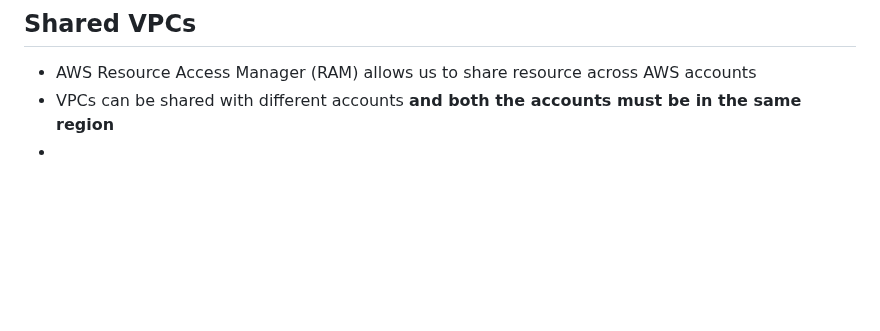
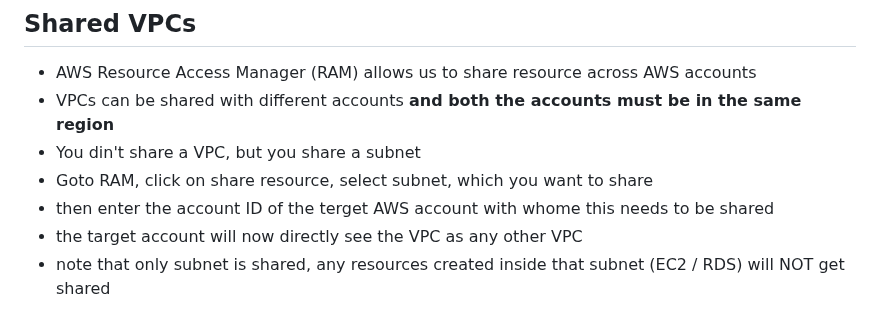
Before and after one commit to Aashishsharma/Learnings, a Markdown page: AWS/professional-architect/VPC.md, the part around the change. GitHub-like rendering; blank space fills up the shorter version.

Commit message:
AWS architect pro

```diff
--- a/AWS/professional-architect/VPC.md
+++ b/AWS/professional-architect/VPC.md
@@ -559,4 +559,8 @@ managing and communicating between VPC can become complicated, solution - **Tran
 ## Shared VPCs
 - AWS Resource Access Manager (RAM) allows us to share resource across AWS accounts
 - VPCs can be shared with different accounts **and both the accounts must be in the same region**
--
+- You din't share a VPC, but you share a subnet
+- Goto RAM, click on share resource, select subnet, which you want to share
+- then enter the account ID of the terget AWS account with whome this needs to be shared
+- the target account will now directly see the VPC as any other VPC
+- note that only subnet is shared, any resources created inside that subnet (EC2 / RDS) will NOT get shared
```
